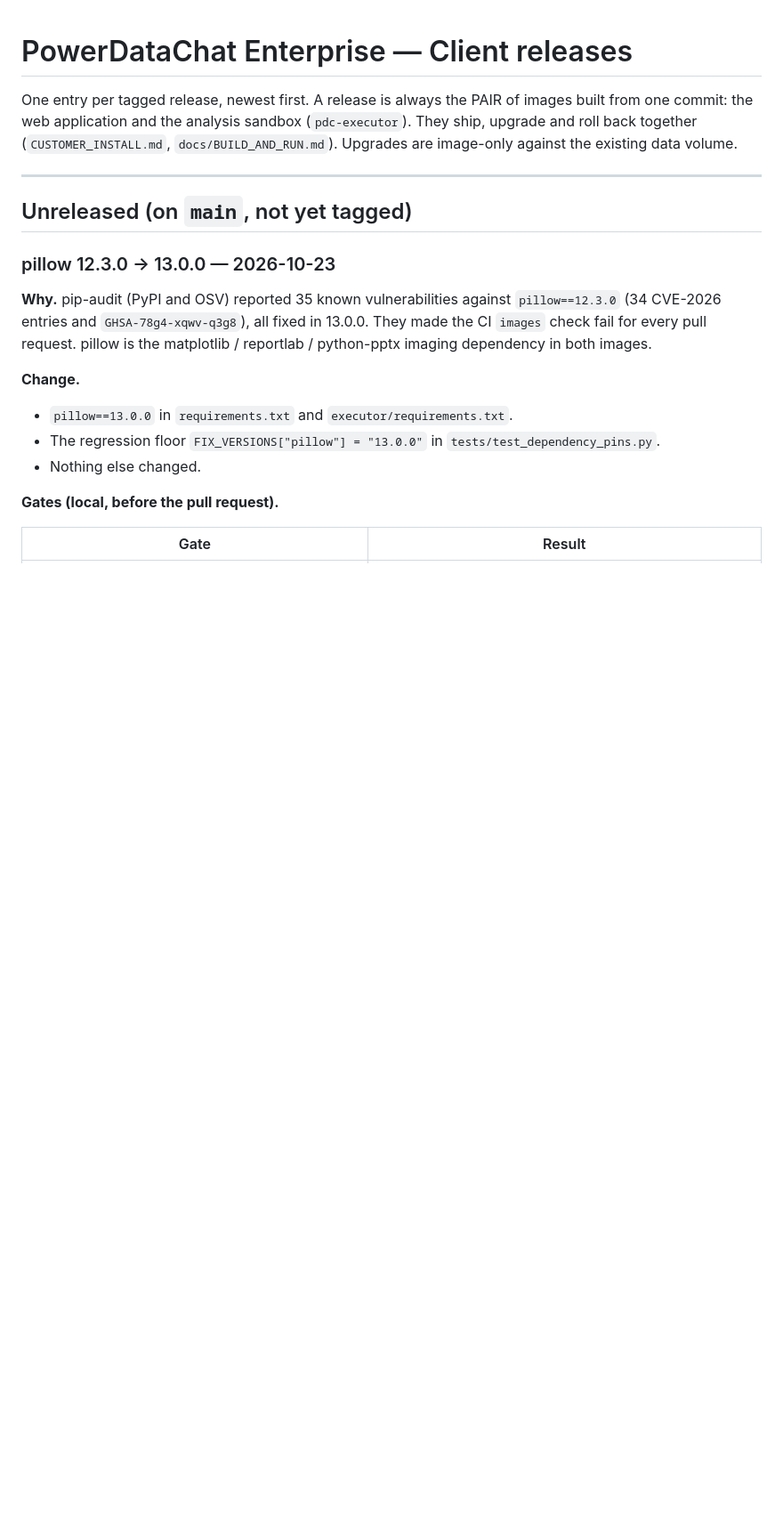
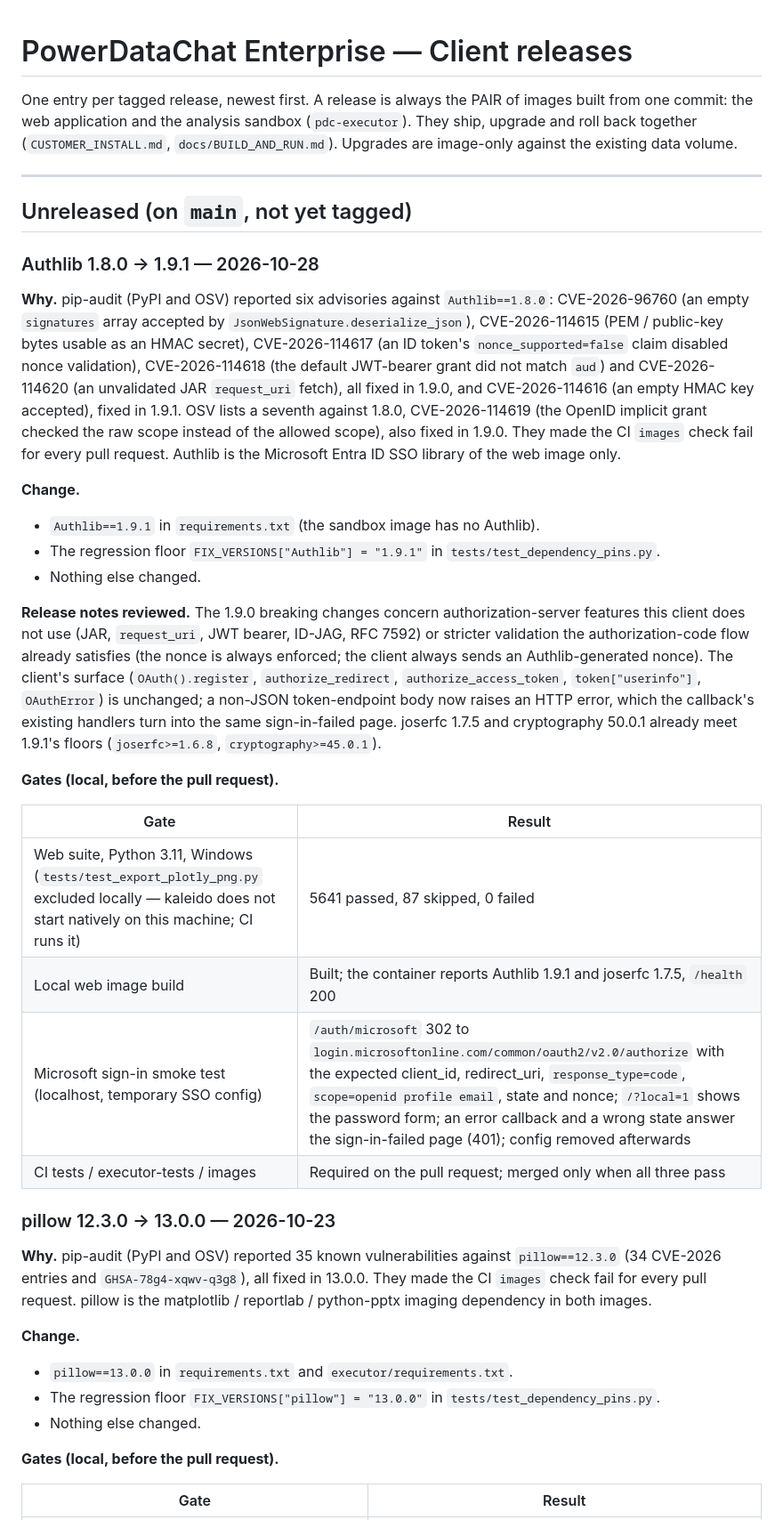
Before and after one commit to aleksloma/PDC_Client, a Markdown page: RELEASES.md, the part around the change. Shown at 89% size. Drawn GitHub-style; blank space fills up the shorter version.

Commit message:
Record the Authlib 1.9.1 upgrade in RELEASES.md
- Unreleased entry: the advisories, the change, the release-note review
  (no behaviour change for the Entra ID authorization-code flow) and
  the local gates (suite, image build, Microsoft sign-in smoke test).

Co-Authored-By: Claude Opus 5.5 <noreply@anthropic.com>

```diff
--- a/RELEASES.md
+++ b/RELEASES.md
@@ -9,6 +9,47 @@ against the existing data volume.
 ---
 
 ## Unreleased (on `main`, not yet tagged)
+
+### Authlib 1.8.0 → 1.9.1 — 2026-10-28
+
+**Why.** pip-audit (PyPI and OSV) reported six advisories against
+`Authlib==1.8.0`: CVE-2026-96760 (an empty `signatures` array accepted by
+`JsonWebSignature.deserialize_json`), CVE-2026-114615 (PEM / public-key bytes
+usable as an HMAC secret), CVE-2026-114617 (an ID token's
+`nonce_supported=false` claim disabled nonce validation), CVE-2026-114618 (the
+default JWT-bearer grant did not match `aud`) and CVE-2026-114620 (an
+unvalidated JAR `request_uri` fetch), all fixed in 1.9.0, and CVE-2026-114616
+(an empty HMAC key accepted), fixed in 1.9.1. OSV lists a seventh against
+1.8.0, CVE-2026-114619 (the OpenID implicit grant checked the raw scope instead
+of the allowed scope), also fixed in 1.9.0. They made the CI `images` check
+fail for every pull request. Authlib is the Microsoft Entra ID SSO library of
+the web image only.
+
+**Change.**
+- `Authlib==1.9.1` in `requirements.txt` (the sandbox image has no Authlib).
+- The regression floor `FIX_VERSIONS["Authlib"] = "1.9.1"` in
+  `tests/test_dependency_pins.py`.
+- Nothing else changed.
+
+**Release notes reviewed.** The 1.9.0 breaking changes concern
+authorization-server features this client does not use (JAR, `request_uri`,
+JWT bearer, ID-JAG, RFC 7592) or stricter validation the authorization-code
+flow already satisfies (the nonce is always enforced; the client always sends
+an Authlib-generated nonce). The client's surface (`OAuth().register`,
+`authorize_redirect`, `authorize_access_token`, `token["userinfo"]`,
+`OAuthError`) is unchanged; a non-JSON token-endpoint body now raises an HTTP
+error, which the callback's existing handlers turn into the same sign-in-failed
+page. joserfc 1.7.5 and cryptography 50.0.1 already meet 1.9.1's floors
+(`joserfc>=1.6.8`, `cryptography>=45.0.1`).
+
+**Gates (local, before the pull request).**
+
+| Gate | Result |
+|---|---|
+| Web suite, Python 3.11, Windows (`tests/test_export_plotly_png.py` excluded locally — kaleido does not start natively on this machine; CI runs it) | 5641 passed, 87 skipped, 0 failed |
+| Local web image build | Built; the container reports Authlib 1.9.1 and joserfc 1.7.5, `/health` 200 |
+| Microsoft sign-in smoke test (localhost, temporary SSO config) | `/auth/microsoft` 302 to `login.microsoftonline.com/common/oauth2/v2.0/authorize` with the expected client_id, redirect_uri, `response_type=code`, `scope=openid profile email`, state and nonce; `/?local=1` shows the password form; an error callback and a wrong state answer the sign-in-failed page (401); config removed afterwards |
+| CI tests / executor-tests / images | Required on the pull request; merged only when all three pass |
 
 ### pillow 12.3.0 → 13.0.0 — 2026-10-23
 
```
